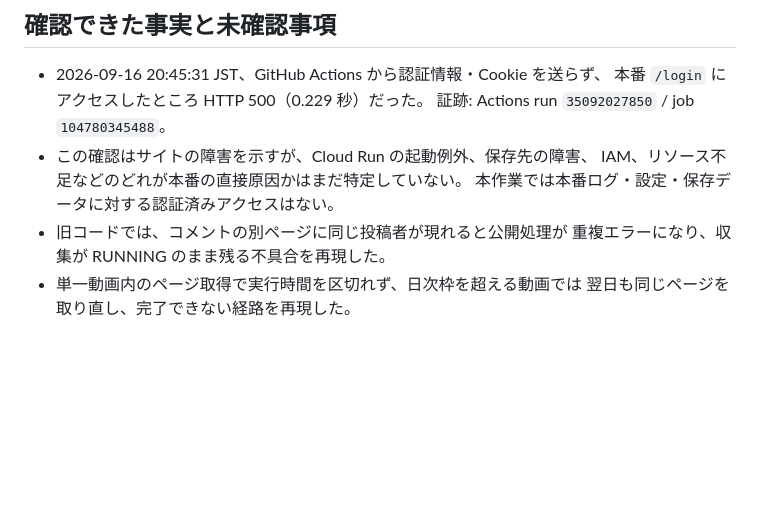
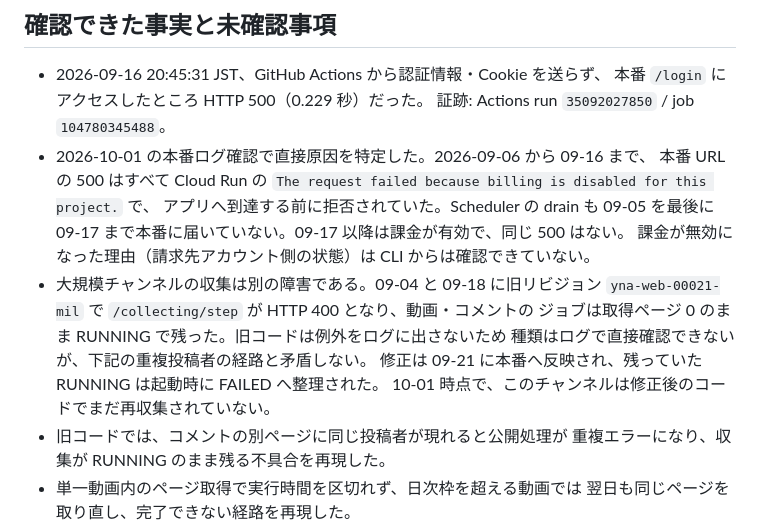
Before and after one commit to TroroOrosi/youtube-network-analysis, a Markdown page: docs/operations/2026-09-16-availability-large-channels.md, the part around the change. GitHub-like rendering; blank space fills up the shorter version.

Commit message:
docs(operations): record root cause of the September outage
Production logs show every 500 between 2026-09-06 and 09-16 was Cloud
Run refusing requests because billing was disabled for the project, not
an application fault. Record that, and separate it from the large-channel
collection failures on the old revision, which the 09-21 release fixed
but which have not been re-run on the fixed code yet.

Co-Authored-By: Claude Opus 5.5 (1M context) <noreply@anthropic.com>

```diff
--- a/docs/operations/2026-09-16-availability-large-channels.md
+++ b/docs/operations/2026-09-16-availability-large-channels.md
@@ -5,9 +5,18 @@
 - 2026-09-16 20:45:31 JST、GitHub Actions から認証情報・Cookie を送らず、
   本番 `/login` にアクセスしたところ HTTP 500（0.229 秒）だった。
   証跡: Actions run `35092027850` / job `104780345488`。
-- この確認はサイトの障害を示すが、Cloud Run の起動例外、保存先の障害、
-  IAM、リソース不足などのどれが本番の直接原因かはまだ特定していない。
-  本作業では本番ログ・設定・保存データに対する認証済みアクセスはない。
+- 2026-10-01 の本番ログ確認で直接原因を特定した。2026-09-06 から 09-16 まで、
+  本番 URL の 500 はすべて Cloud Run の
+  `The request failed because billing is disabled for this project.` で、
+  アプリへ到達する前に拒否されていた。Scheduler の drain も 09-05 を最後に
+  09-17 まで本番に届いていない。09-17 以降は課金が有効で、同じ 500 はない。
+  課金が無効になった理由（請求先アカウント側の状態）は CLI からは確認できていない。
+- 大規模チャンネルの収集は別の障害である。09-04 と 09-18 に旧リビジョン
+  `yna-web-00021-mil` で `/collecting/step` が HTTP 400 となり、動画・コメントの
+  ジョブは取得ページ 0 のまま RUNNING で残った。旧コードは例外をログに出さないため
+  種類はログで直接確認できないが、下記の重複投稿者の経路と矛盾しない。
+  修正は 09-21 に本番へ反映され、残っていた RUNNING は起動時に FAILED へ整理された。
+  10-01 時点で、このチャンネルは修正後のコードでまだ再収集されていない。
 - 旧コードでは、コメントの別ページに同じ投稿者が現れると公開処理が
   重複エラーになり、収集が RUNNING のまま残る不具合を再現した。
 - 単一動画内のページ取得で実行時間を区切れず、日次枠を超える動画では
```
